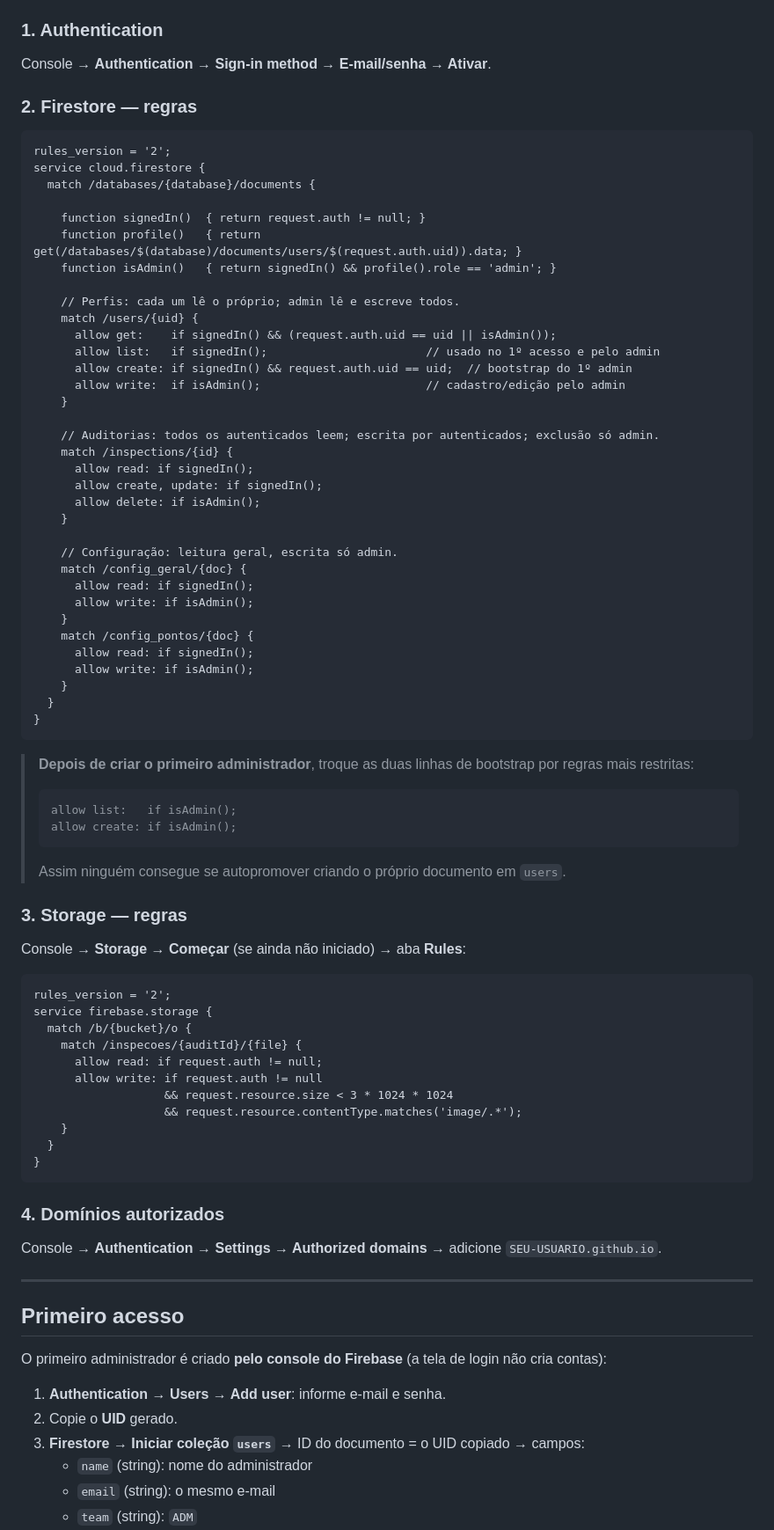
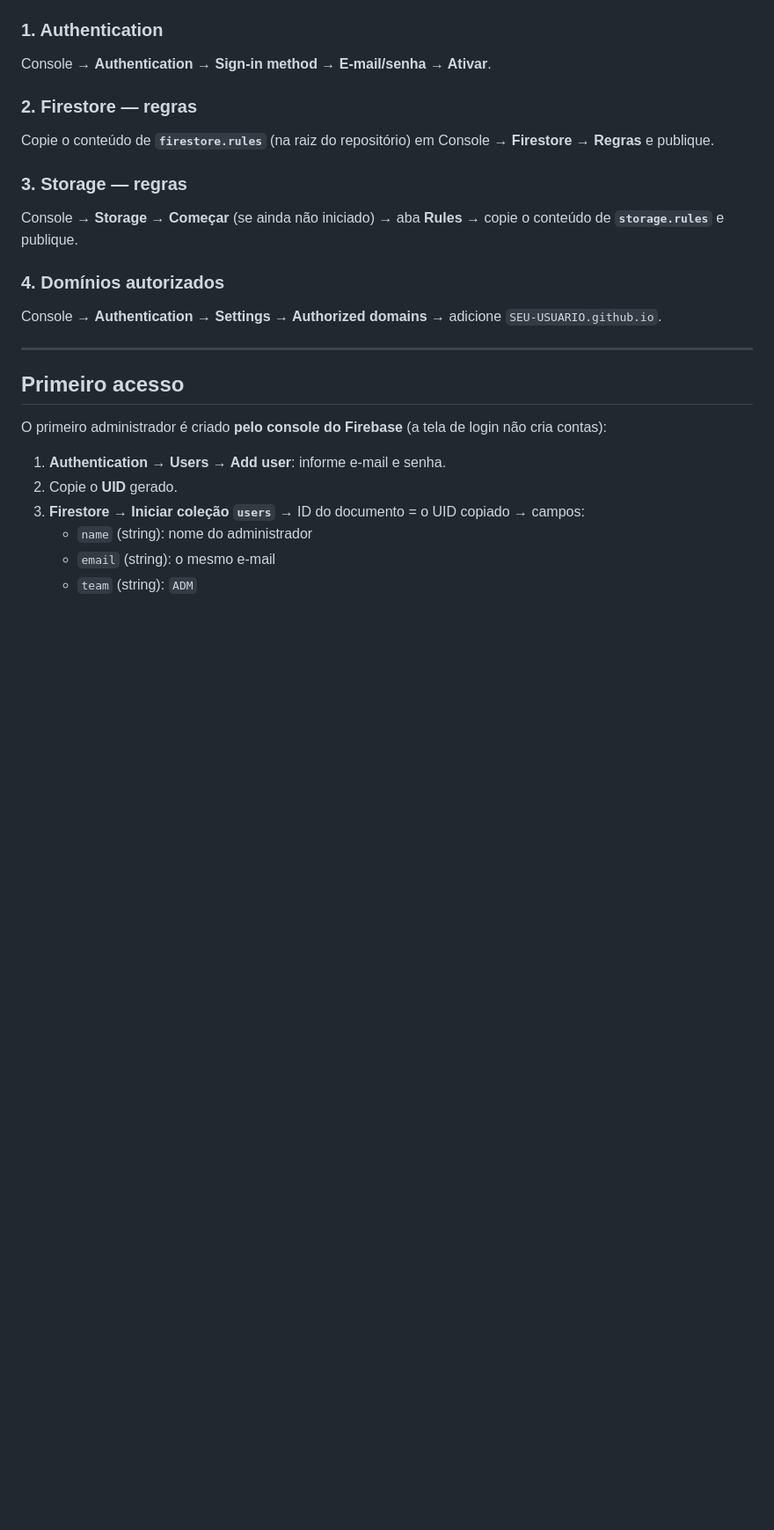
Before and after one commit to jeanthielis/organizacao_limpeza, a Markdown page: README.md, the part around one of its changes. Shown at 88% size. GitHub-like rendering; blank space fills up the shorter version.

````diff
--- a/README.md
+++ b/README.md
@@ -90,67 +121,11 @@ Console → **Authentication → Sign-in method → E-mail/senha → Ativar**.
 
 ### 2. Firestore — regras
 
-```
-rules_version = '2';
-service cloud.firestore {
-  match /databases/{database}/documents {
-
-    function signedIn()  { return request.auth != null; }
-    function profile()   { return get(/databases/$(database)/documents/users/$(request.auth.uid)).data; }
-    function isAdmin()   { return signedIn() && profile().role == 'admin'; }
-
-    // Perfis: cada um lê o próprio; admin lê e escreve todos.
-    match /users/{uid} {
-      allow get:    if signedIn() && (request.auth.uid == uid || isAdmin());
-      allow list:   if signedIn();                       // usado no 1º acesso e pelo admin
-      allow create: if signedIn() && request.auth.uid == uid;  // bootstrap do 1º admin
-      allow write:  if isAdmin();                        // cadastro/edição pelo admin
-    }
-
-    // Auditorias: todos os autenticados leem; escrita por autenticados; exclusão só admin.
-    match /inspections/{id} {
-      allow read: if signedIn();
-      allow create, update: if signedIn();
-      allow delete: if isAdmin();
-    }
-
-    // Configuração: leitura geral, escrita só admin.
-    match /config_geral/{doc} {
-      allow read: if signedIn();
-      allow write: if isAdmin();
-    }
-    match /config_pontos/{doc} {
-      allow read: if signedIn();
-      allow write: if isAdmin();
-    }
-  }
-}
-```
-
-> **Depois de criar o primeiro administrador**, troque as duas linhas de bootstrap por regras mais restritas:
-> ```
-> allow list:   if isAdmin();
-> allow create: if isAdmin();
-> ```
-> Assim ninguém consegue se autopromover criando o próprio documento em `users`.
+Copie o conteúdo de **`firestore.rules`** (na raiz do repositório) em Console → **Firestore → Regras** e publique.
 
 ### 3. Storage — regras
 
-Console → **Storage → Começar** (se ainda não iniciado) → aba **Rules**:
-
-```
-rules_version = '2';
-service firebase.storage {
-  match /b/{bucket}/o {
-    match /inspecoes/{auditId}/{file} {
-      allow read: if request.auth != null;
-      allow write: if request.auth != null
-                   && request.resource.size < 3 * 1024 * 1024
-                   && request.resource.contentType.matches('image/.*');
-    }
-  }
-}
-```
+Console → **Storage → Começar** (se ainda não iniciado) → aba **Rules** → copie o conteúdo de **`storage.rules`** e publique.
 
 ### 4. Domínios autorizados
 Console → **Authentication → Settings → Authorized domains** → adicione `SEU-USUARIO.github.io`.
````
Also changed, not shown: other parts of README.md (+34 -1 lines).
